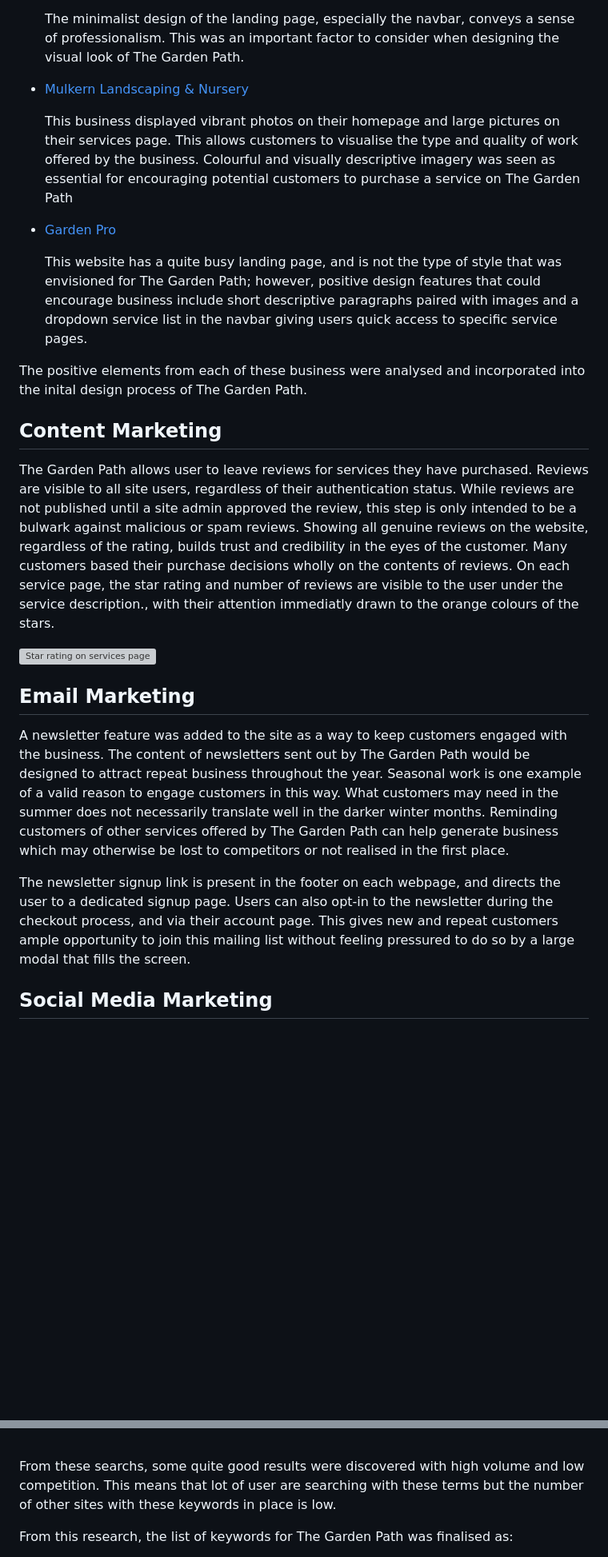
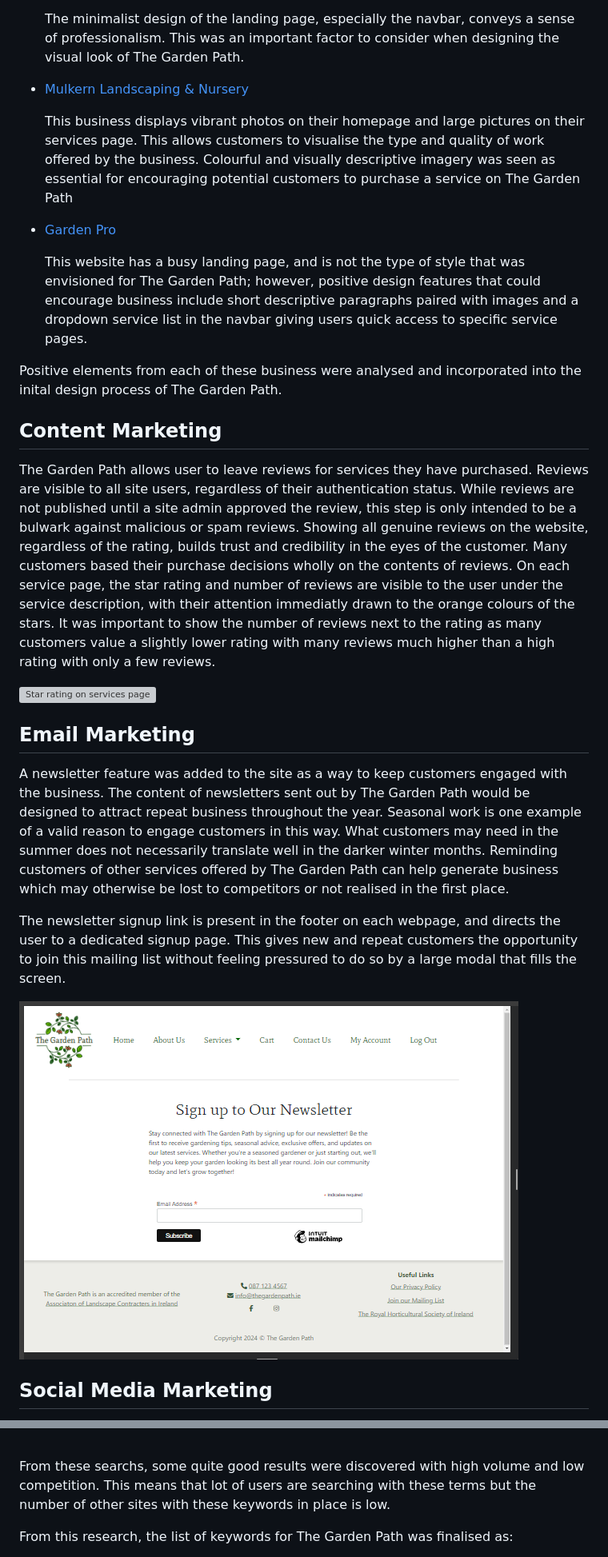
Before and after one commit to simonhw/gardening-services, a Markdown page: MARKETING.md, 2 parts joined by grey strips. Shown: that part at 80% size. Rendered like a GitHub page; pictures changed too: static/images/readme/newsletter-page.png (added); blank space fills up the shorter version; grey boxes are pictures that could not be loaded.

Commit message:
Docs: Update Email Marketing section and fix typos.

```diff
--- a/MARKETING.md
+++ b/MARKETING.md
@@ -47,23 +47,25 @@ Various gardening and landscaping websites were visited in the planning stage of
 
 - [Mulkern Landscaping & Nursery](https://mulkernlandscaping.com/)
 
-    This business displayed vibrant photos on their homepage and large pictures on their services page. This allows customers to visualise the type and quality of work offered by the business.
+    This business displays vibrant photos on their homepage and large pictures on their services page. This allows customers to visualise the type and quality of work offered by the business.
     Colourful and visually descriptive imagery was seen as essential for encouraging potential customers to purchase a service on The Garden Path
 
 - [Garden Pro](https://gardenpro.ie/)
 
-    This website has a quite busy landing page, and is not the type of style that was envisioned for The Garden Path; however, positive design features that could encourage business include short descriptive paragraphs paired with images and a dropdown service list in the navbar giving users quick access to specific service pages.
+    This website has a busy landing page, and is not the type of style that was envisioned for The Garden Path; however, positive design features that could encourage business include short descriptive paragraphs paired with images and a dropdown service list in the navbar giving users quick access to specific service pages.
 
-The positive elements from each of these business were analysed and incorporated into the inital design process of The Garden Path.
+Positive elements from each of these business were analysed and incorporated into the inital design process of The Garden Path.
 
 ## Content Marketing
-The Garden Path allows user to leave reviews for services they have purchased. Reviews are visible to all site users, regardless of their authentication status. While reviews are not published until a site admin approved the review, this step is only intended to be a bulwark against malicious or spam reviews. Showing all genuine reviews on the website, regardless of the rating, builds trust and credibility in the eyes of the customer. Many customers based their purchase decisions wholly on the contents of reviews. On each service page, the star rating and number of reviews are visible to the user under the service description., with their attention immediatly drawn to the orange colours of the stars.
+The Garden Path allows user to leave reviews for services they have purchased. Reviews are visible to all site users, regardless of their authentication status. While reviews are not published until a site admin approved the review, this step is only intended to be a bulwark against malicious or spam reviews. Showing all genuine reviews on the website, regardless of the rating, builds trust and credibility in the eyes of the customer. Many customers based their purchase decisions wholly on the contents of reviews. On each service page, the star rating and number of reviews are visible to the user under the service description, with their attention immediatly drawn to the orange colours of the stars. It was important to show the number of reviews next to the rating as many customers value a slightly lower rating with many reviews much higher than a high rating with only a few reviews.
 
 ![Star rating on services page](static/images/readme/service-stars.png)
 
 ## Email Marketing
 A newsletter feature was added to the site as a way to keep customers engaged with the business. The content of newsletters sent out by The Garden Path would be designed to attract repeat business throughout the year. Seasonal work is one example of a valid reason to engage customers in this way. What customers may need in the summer does not necessarily translate well in the darker winter months. Reminding customers of other services offered by The Garden Path can help generate business which may otherwise be lost to competitors or not realised in the first place.
 
-The newsletter signup link is present in the footer on each webpage, and directs the user to a dedicated signup page. Users can also opt-in to the newsletter during the checkout process, and via their account page. This gives new and repeat customers ample opportunity to join this mailing list without feeling pressured to do so by a large modal that fills the screen.
+The newsletter signup link is present in the footer on each webpage, and directs the user to a dedicated signup page. This gives new and repeat customers the opportunity to join this mailing list without feeling pressured to do so by a large modal that fills the screen.
+
+![Newsletter signup page](static/images/readme/newsletter-page.png)
 
 ## Social Media Marketing
@@ -130,7 +132,7 @@ Using [Wordtracker](https://www.wordtracker.com/), keywords were tested to guage
 </details>
 <br>
 
-From these searchs, some quite good results were discovered with high volume and low competition. This means that lot of user are searching with these terms but the number of other sites with these keywords in place is low.
+From these searchs, some quite good results were discovered with high volume and low competition. This means that lot of users are searching with these terms but the number of other sites with these keywords in place is low.
 
 From this research, the list of keywords for The Garden Path was finalised as:
 
```
Also changed, not shown: other parts of MARKETING.md (+5 -5 lines).
